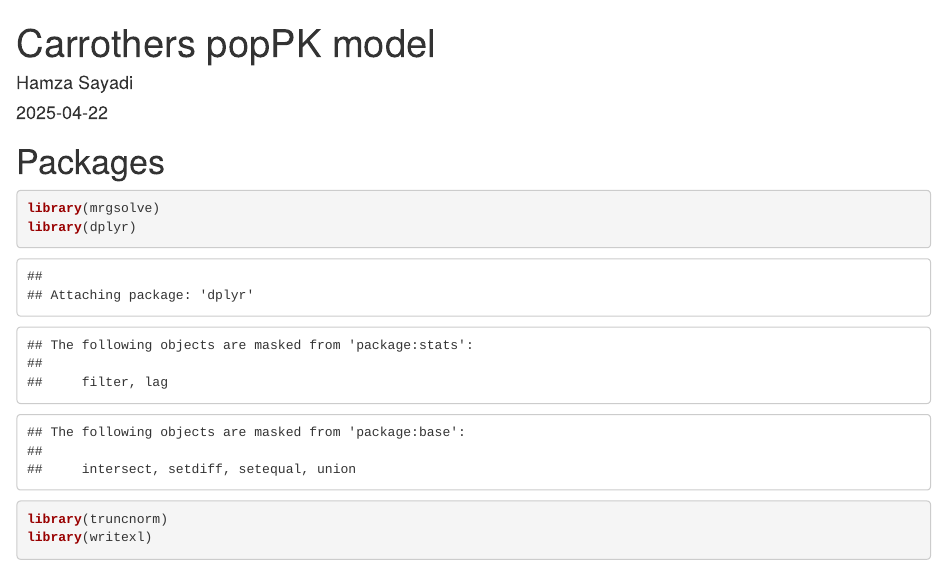
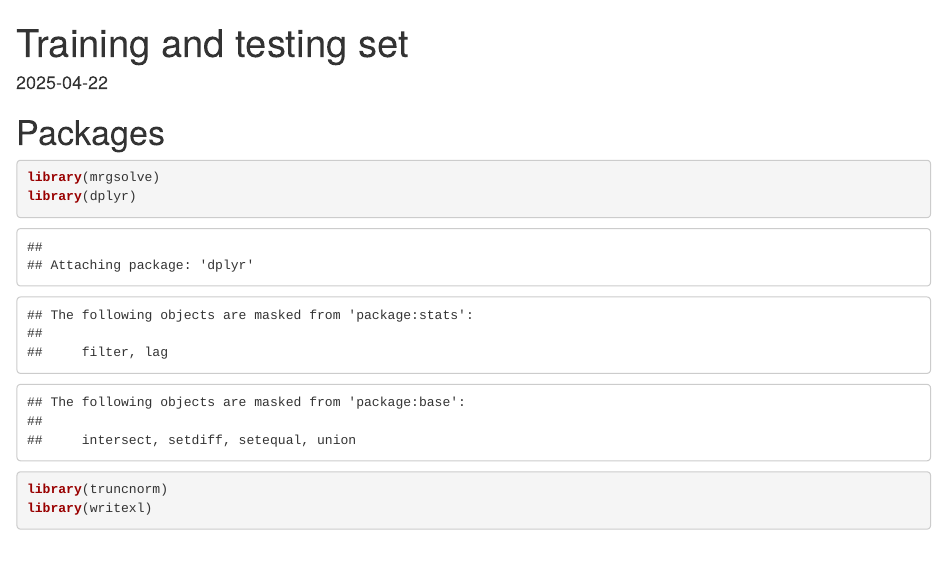
Before and after one commit to SAYADI-hamza/Dalbavancin, an R Markdown document (scipt/Training and testing set.Rmd): the page in a window 1100 px wide, from its top. Rendered offline with R 4.5, knitr and Pandoc, with nearby package versions; code that draws random numbers runs with fixed seeds of ours; some code elsewhere in the file could not run offline; common packages that the code uses without loading them are loaded.

Commit message:
Update Training and testing set.Rmd

```diff
--- a/scipt/Training and testing set.Rmd
+++ b/scipt/Training and testing set.Rmd
@@ -1,6 +1,5 @@
 ---
-title: "Carrothers popPK model"
-author: "Hamza Sayadi"
+title: "Training and testing set"
 date: "`r Sys.Date()`"
 output: html_document
 ---
```
